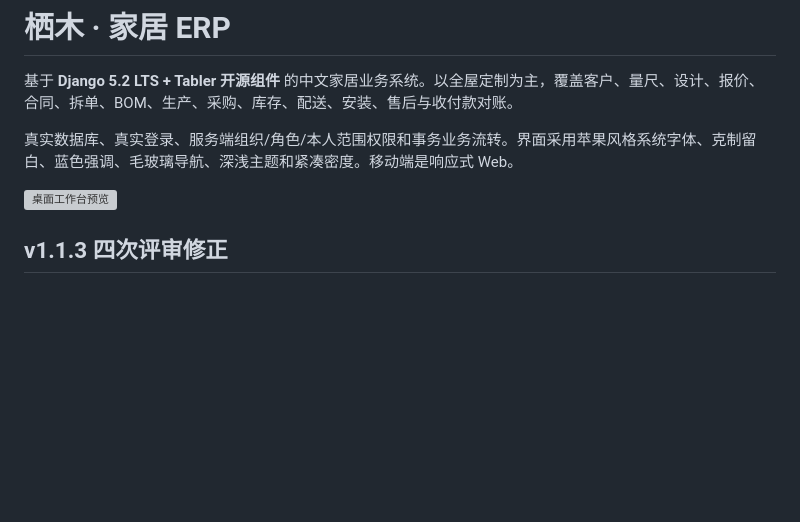
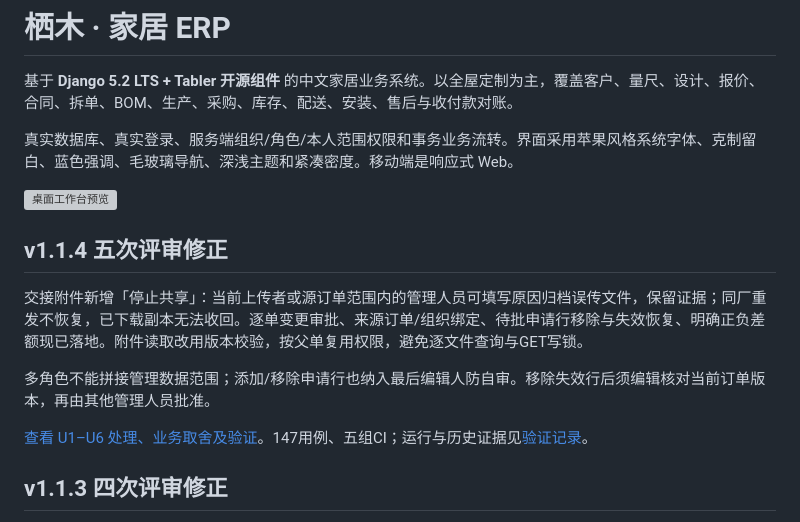
Before and after one commit to 3578190277jqx/erp, a Markdown page: README.md, the part around the change. GitHub-like rendering; blank space fills up the shorter version; grey boxes are pictures that could not be loaded.

Commit message:
docs: document fifth-review decisions, recovery flows and verified evidence

```diff
--- a/README.md
+++ b/README.md
@@ -5,6 +5,14 @@
 真实数据库、真实登录、服务端组织/角色/本人范围权限和事务业务流转。界面采用苹果风格系统字体、克制留白、蓝色强调、毛玻璃导航、深浅主题和紧凑密度。移动端是响应式 Web。
 
 ![桌面工作台预览](docs/screenshots/dashboard-desktop.png)
+
+## v1.1.4 五次评审修正
+
+交接附件新增「停止共享」：当前上传者或源订单范围内的管理人员可填写原因归档误传文件，保留证据；同厂重发不恢复，已下载副本无法收回。逐单变更审批、来源订单/组织绑定、待批申请行移除与失效恢复、明确正负差额现已落地。附件读取改用版本校验，按父单复用权限，避免逐文件查询与GET写锁。
+
+多角色不能拼接管理数据范围；添加/移除申请行也纳入最后编辑人防自审。移除失效行后须编辑核对当前订单版本，再由其他管理人员批准。
+
+[查看 U1–U6 处理、业务取舍及验证](docs/V114_FIFTH_REVIEW_RESPONSE.md)。147用例、五组CI；运行与历史证据见[验证记录](docs/VALIDATION.md)。
 
 ## v1.1.3 四次评审修正
 
```
Also changed, not shown: docs/V114_FIFTH_REVIEW_RESPONSE.md (added, +40 -0 lines), docs/VALIDATION.md (+32 -0 lines), docs/screenshots/v114-bound-order.png (added), docs/screenshots/v114-mobile-review.png (added), docs/screenshots/v114-recovered-review.png (added), docs/screenshots/v114-stale-review.png (added), docs/screenshots/v114-stop-sharing-confirm.png (added), docs/screenshots/v114-stopped-archive.png (added), 1 other file.
